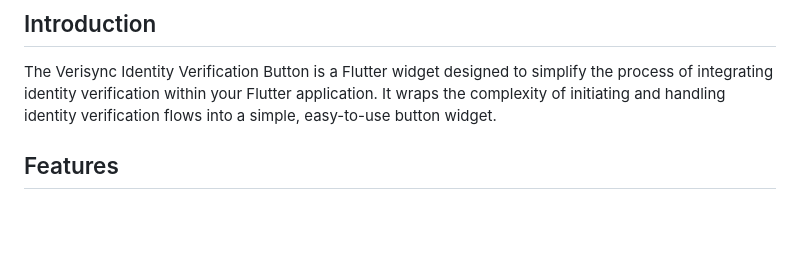
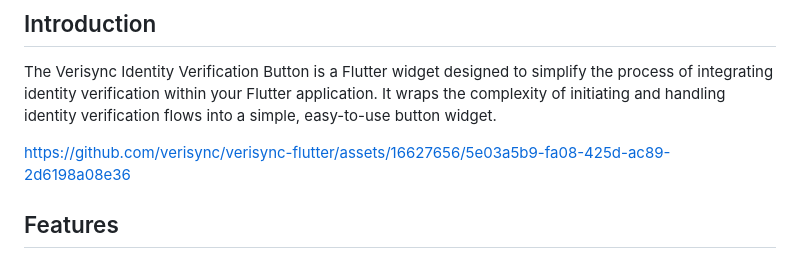
Before and after one commit to verisync/verisync-flutter, a Markdown page: README.md, the part around the change. Drawn GitHub-style; blank space fills up the shorter version.

```diff
--- a/README.md
+++ b/README.md
@@ -3,6 +3,12 @@
 ## Introduction
 
 The Verisync Identity Verification Button is a Flutter widget designed to simplify the process of integrating identity verification within your Flutter application. It wraps the complexity of initiating and handling identity verification flows into a simple, easy-to-use button widget.
+
+
+
+https://github.com/verisync/verisync-flutter/assets/16627656/5e03a5b9-fa08-425d-ac89-2d6198a08e36
+
+
 
 ## Features
 
```
